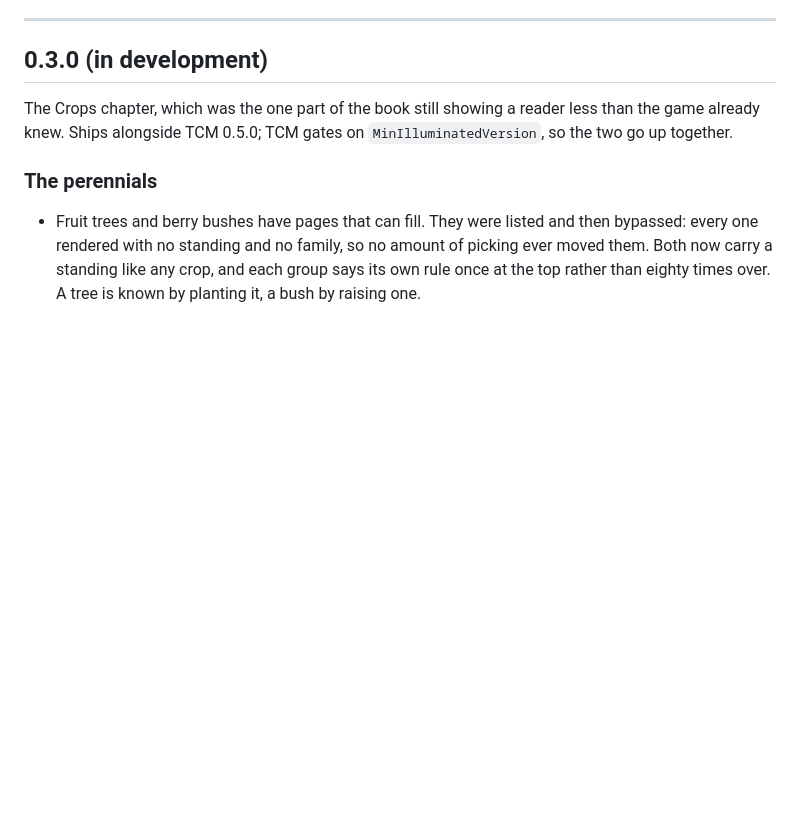
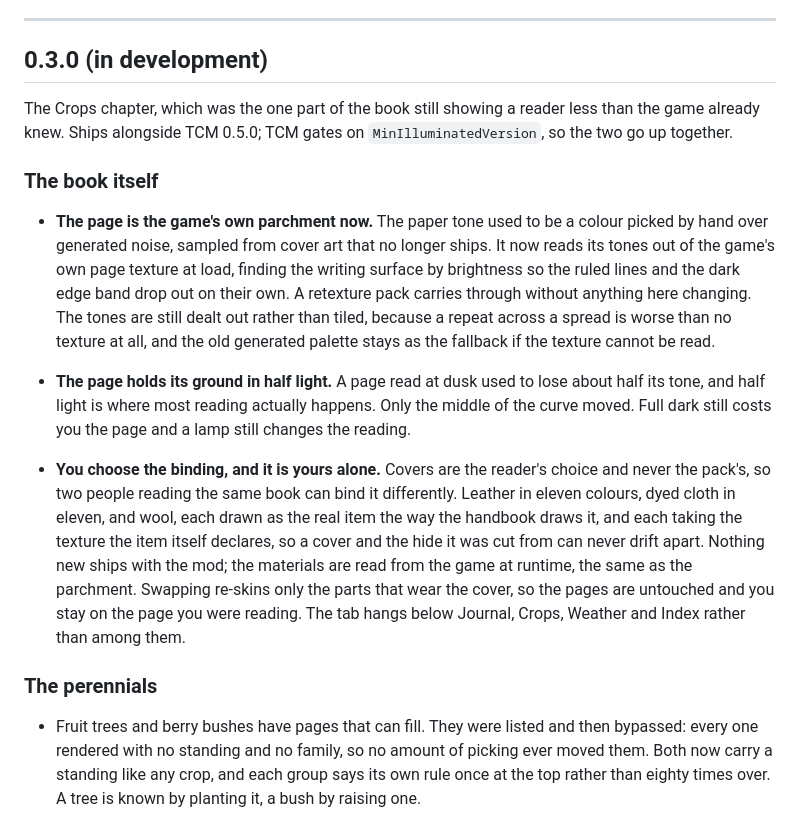
Before and after one commit to Lueken/the-almanac-illuminated, a Markdown page: PATCHNOTES.md, the part around the change. Rendered like a GitHub page; blank space fills up the shorter version.

Commit message:
0.3.0 notes: the parchment and the binding, which shipped unrecorded
66eecef landed the game-sampled page texture, the half-light curve and the
reader-chosen cover, and none of it reached the patch notes. Twenty-three
binding options is not a footnote.

```diff
--- a/PATCHNOTES.md
+++ b/PATCHNOTES.md
@@ -12,6 +12,29 @@ starts at 0.3.0 and carries forward from now on.
 The Crops chapter, which was the one part of the book still showing a reader less than the
 game already knew. Ships alongside TCM 0.5.0; TCM gates on `MinIlluminatedVersion`, so the
 two go up together.
+
+### The book itself
+
+- **The page is the game's own parchment now.** The paper tone used to be a colour picked by
+  hand over generated noise, sampled from cover art that no longer ships. It now reads its
+  tones out of the game's own page texture at load, finding the writing surface by brightness
+  so the ruled lines and the dark edge band drop out on their own. A retexture pack carries
+  through without anything here changing. The tones are still dealt out rather than tiled,
+  because a repeat across a spread is worse than no texture at all, and the old generated
+  palette stays as the fallback if the texture cannot be read.
+
+- **The page holds its ground in half light.** A page read at dusk used to lose about half its
+  tone, and half light is where most reading actually happens. Only the middle of the curve
+  moved. Full dark still costs you the page and a lamp still changes the reading.
+
+- **You choose the binding, and it is yours alone.** Covers are the reader's choice and never
+  the pack's, so two people reading the same book can bind it differently. Leather in eleven
+  colours, dyed cloth in eleven, and wool, each drawn as the real item the way the handbook
+  draws it, and each taking the texture the item itself declares, so a cover and the hide it
+  was cut from can never drift apart. Nothing new ships with the mod; the materials are read
+  from the game at runtime, the same as the parchment. Swapping re-skins only the parts that
+  wear the cover, so the pages are untouched and you stay on the page you were reading. The
+  tab hangs below Journal, Crops, Weather and Index rather than among them.
 
 ### The perennials
 
```
